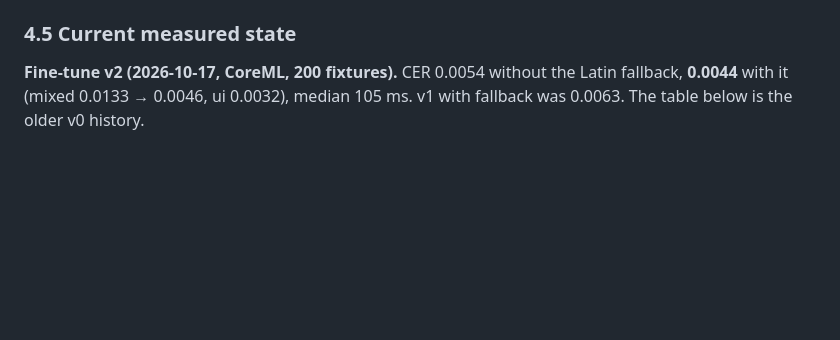
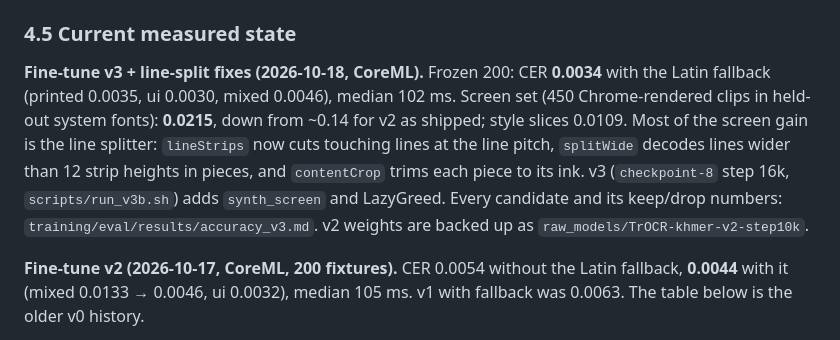
Before and after one commit to KimChengSHEANG/khmerclip, a Markdown page: docs/PROJECT.md, the part around the change. Rendered like a GitHub page; blank space fills up the shorter version.

```diff
--- a/docs/PROJECT.md
+++ b/docs/PROJECT.md
@@ -236,6 +236,8 @@ At runtime, `TrOCREngine` does the following:
 - caches compiled `.mlmodelc` files and preloads the model when a capture starts
 
 ### 4.5 Current measured state
+
+**Fine-tune v3 + line-split fixes (2026-10-18, CoreML).** Frozen 200: CER **0.0034** with the Latin fallback (printed 0.0035, ui 0.0030, mixed 0.0046), median 102 ms. Screen set (450 Chrome-rendered clips in held-out system fonts): **0.0215**, down from ~0.14 for v2 as shipped; style slices 0.0109. Most of the screen gain is the line splitter: `lineStrips` now cuts touching lines at the line pitch, `splitWide` decodes lines wider than 12 strip heights in pieces, and `contentCrop` trims each piece to its ink. v3 (`checkpoint-8` step 16k, `scripts/run_v3b.sh`) adds `synth_screen` and LazyGreed. Every candidate and its keep/drop numbers: `training/eval/results/accuracy_v3.md`. v2 weights are backed up as `raw_models/TrOCR-khmer-v2-step10k`.
 
 **Fine-tune v2 (2026-10-17, CoreML, 200 fixtures).** CER 0.0054 without the Latin fallback, **0.0044** with it (mixed 0.0133 → 0.0046, ui 0.0032), median 105 ms. v1 with fallback was 0.0063. The table below is the older v0 history.
 
```
Also changed, not shown: README.md (+21 -2 lines).
